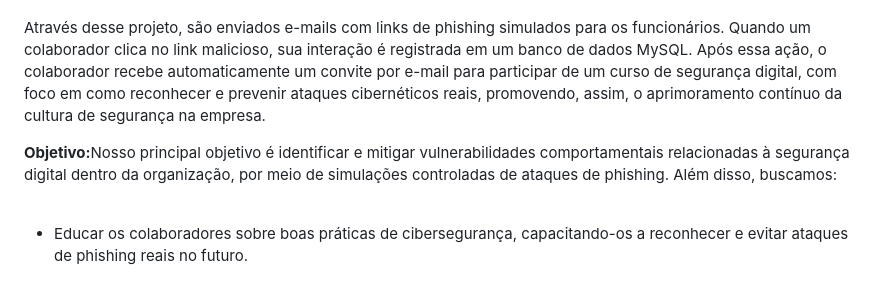
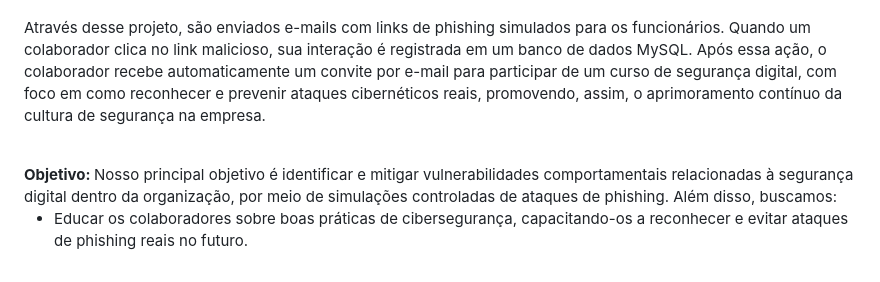
Before and after one commit to 2024-2-NADS4/Projeto1, a Markdown page: README.md, the part around the change printed below. GitHub-like rendering.

```diff
--- a/README.md
+++ b/README.md
@@ -37,9 +37,8 @@ Projeto Interdisciplinar: Startup Digital <a href="/">
 <p>O <b>DataSafe IA</b> é um projeto interdisciplinar voltado para a conscientização e educação em cibersegurança dentro das empresas, utilizando testes simulados de phishing. O objetivo principal é alertar e informar os colaboradores sobre os riscos cibernéticos, ao mesmo tempo em que se identificam vulnerabilidades na segurança digital da organização.<br>
 <br>
 Através desse projeto, são enviados e-mails com links de phishing simulados para os funcionários. Quando um colaborador clica no link malicioso, sua interação é registrada em um banco de dados MySQL. Após essa ação, o colaborador recebe automaticamente um convite por e-mail para participar de um curso de segurança digital, com foco em como reconhecer e prevenir ataques cibernéticos reais, promovendo, assim, o aprimoramento contínuo da cultura de segurança na empresa.</p>
-
-<b>Objetivo:</b>Nosso principal objetivo é identificar e mitigar vulnerabilidades comportamentais relacionadas à segurança digital dentro da organização, por meio de simulações controladas de ataques de phishing. Além disso, buscamos:<br>
 <br>
+<b>Objetivo: </b>Nosso principal objetivo é identificar e mitigar vulnerabilidades comportamentais relacionadas à segurança digital dentro da organização, por meio de simulações controladas de ataques de phishing. Além disso, buscamos:<br>
   <ul>
   <li>Educar os colaboradores sobre boas práticas de cibersegurança, capacitando-os a reconhecer e evitar ataques de phishing reais no futuro.</li><br>
   <li>Fomentar a cultura de segurança digital na empresa, incentivando a adoção de comportamentos mais seguros por todos os colaboradores.</li><br>
```
Also changed, not shown: other parts of README.md (+0 -1 lines).
